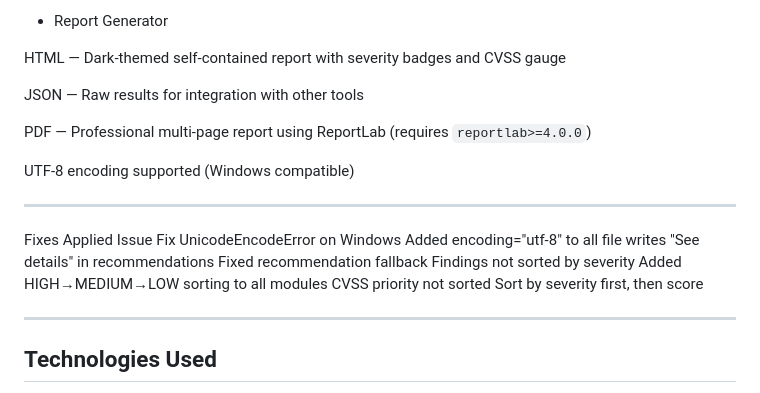
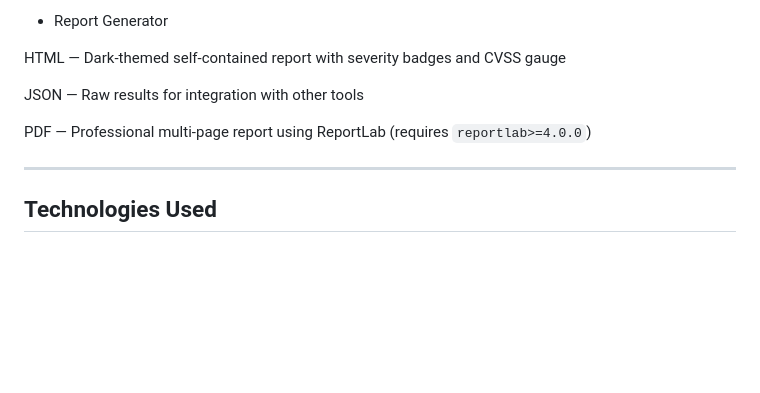
Before and after one commit to SurajShetty62/mini-vapt-framework, a Markdown page: README.md, the part around the change. Rendered like a GitHub page; blank space fills up the shorter version.

```diff
--- a/README.md
+++ b/README.md
@@ -92,16 +92,6 @@ JSON — Raw results for integration with other tools
 
 PDF — Professional multi-page report using ReportLab (requires `reportlab>=4.0.0`)
 
-UTF-8 encoding supported (Windows compatible)
-
----
- Fixes Applied
-Issue	Fix
-UnicodeEncodeError on Windows	Added encoding="utf-8" to all file writes
-"See details" in recommendations	Fixed recommendation fallback
-Findings not sorted by severity	Added HIGH→MEDIUM→LOW sorting to all modules
-CVSS priority not sorted	Sort by severity first, then score
-
 ---
  Technologies Used
  ---
```
